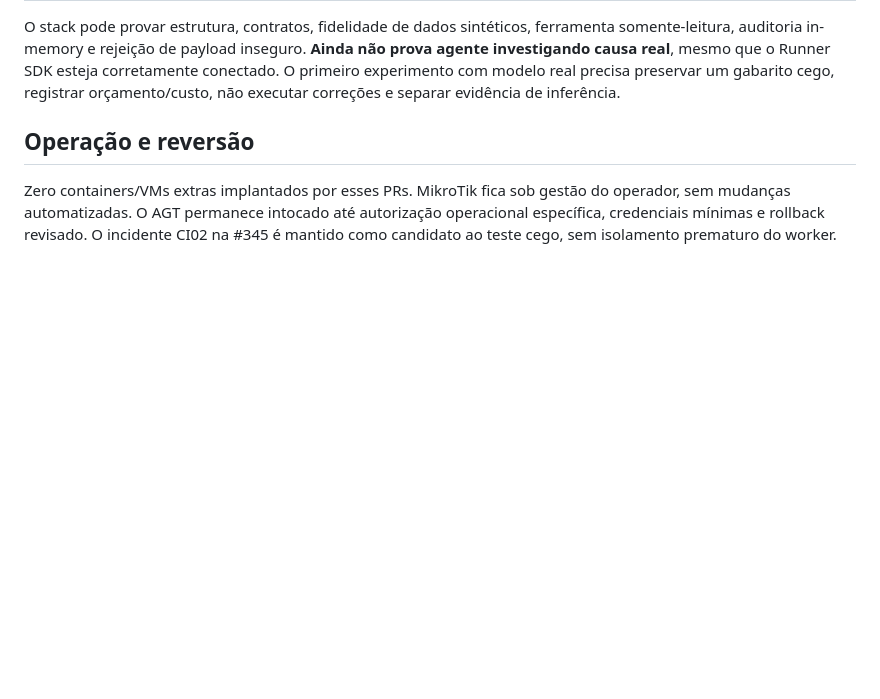
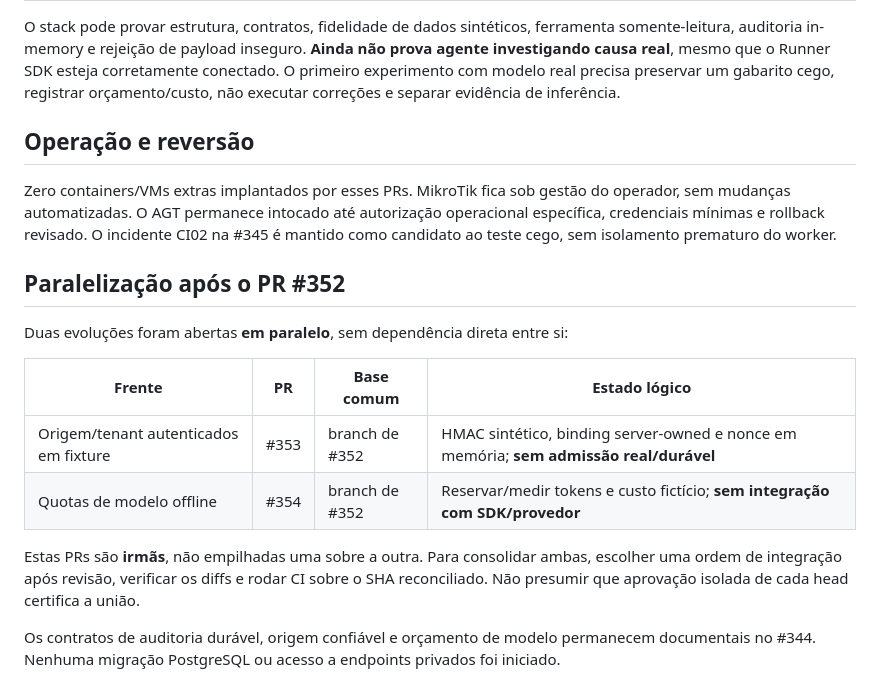
Before and after one commit to escossio/attention-router, a Markdown page: docs/operations/investigator-v0-pr-consolidation.md, the part around the change. Drawn GitHub-style; blank space fills up the shorter version.

Commit message:
docs(ops): record parallel source admission and model budget branches

```diff
--- a/docs/operations/investigator-v0-pr-consolidation.md
+++ b/docs/operations/investigator-v0-pr-consolidation.md
@@ -44,3 +44,16 @@ O stack pode provar estrutura, contratos, fidelidade de dados sintéticos, ferra
 ## Operação e reversão
 
 Zero containers/VMs extras implantados por esses PRs. MikroTik fica sob gestão do operador, sem mudanças automatizadas. O AGT permanece intocado até autorização operacional específica, credenciais mínimas e rollback revisado. O incidente CI02 na #345 é mantido como candidato ao teste cego, sem isolamento prematuro do worker.
+
+## Paralelização após o PR #352
+
+Duas evoluções foram abertas **em paralelo**, sem dependência direta entre si:
+
+| Frente | PR | Base comum | Estado lógico |
+| --- | --- | --- | --- |
+| Origem/tenant autenticados em fixture | #353 | branch de #352 | HMAC sintético, binding server-owned e nonce em memória; **sem admissão real/durável** |
+| Quotas de modelo offline | #354 | branch de #352 | Reservar/medir tokens e custo fictício; **sem integração com SDK/provedor** |
+
+Estas PRs são **irmãs**, não empilhadas uma sobre a outra. Para consolidar ambas, escolher uma ordem de integração após revisão, verificar os diffs e rodar CI sobre o SHA reconciliado. Não presumir que aprovação isolada de cada head certifica a união.
+
+Os contratos de auditoria durável, origem confiável e orçamento de modelo permanecem documentais no #344. Nenhuma migração PostgreSQL ou acesso a endpoints privados foi iniciado.
```
